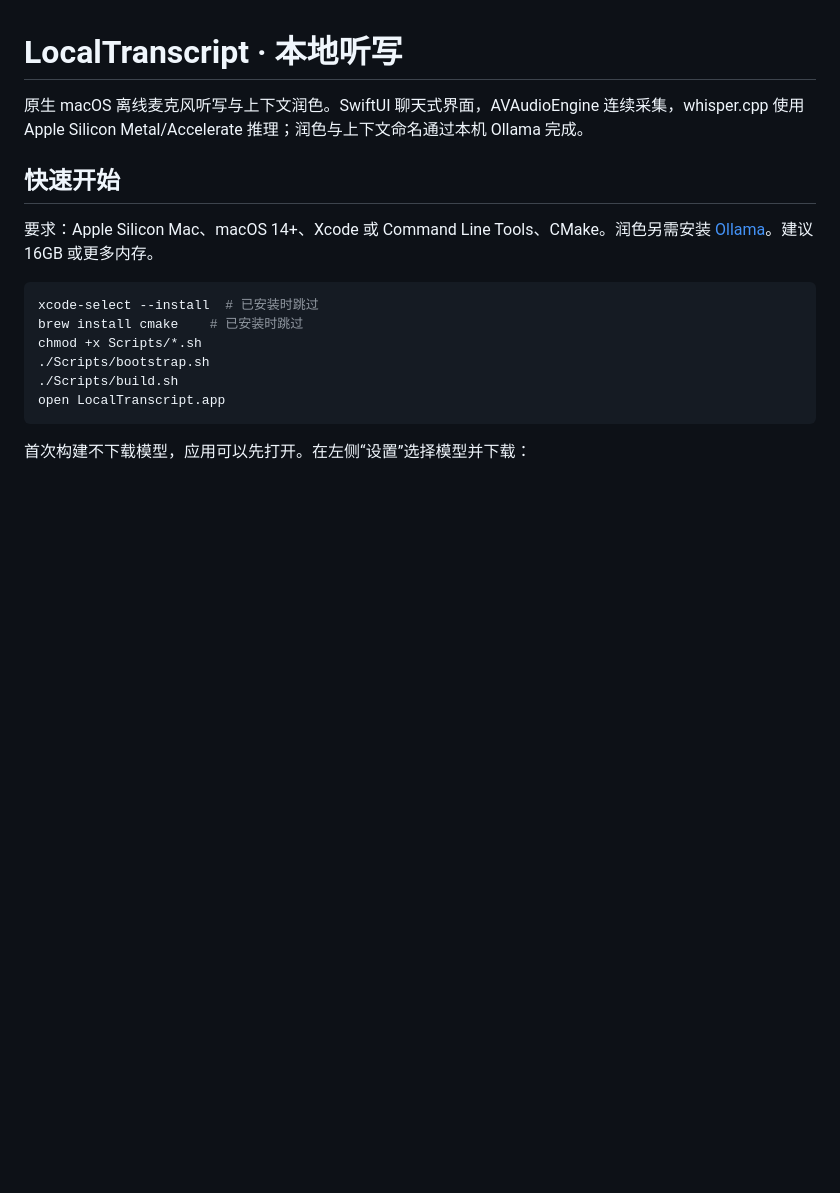
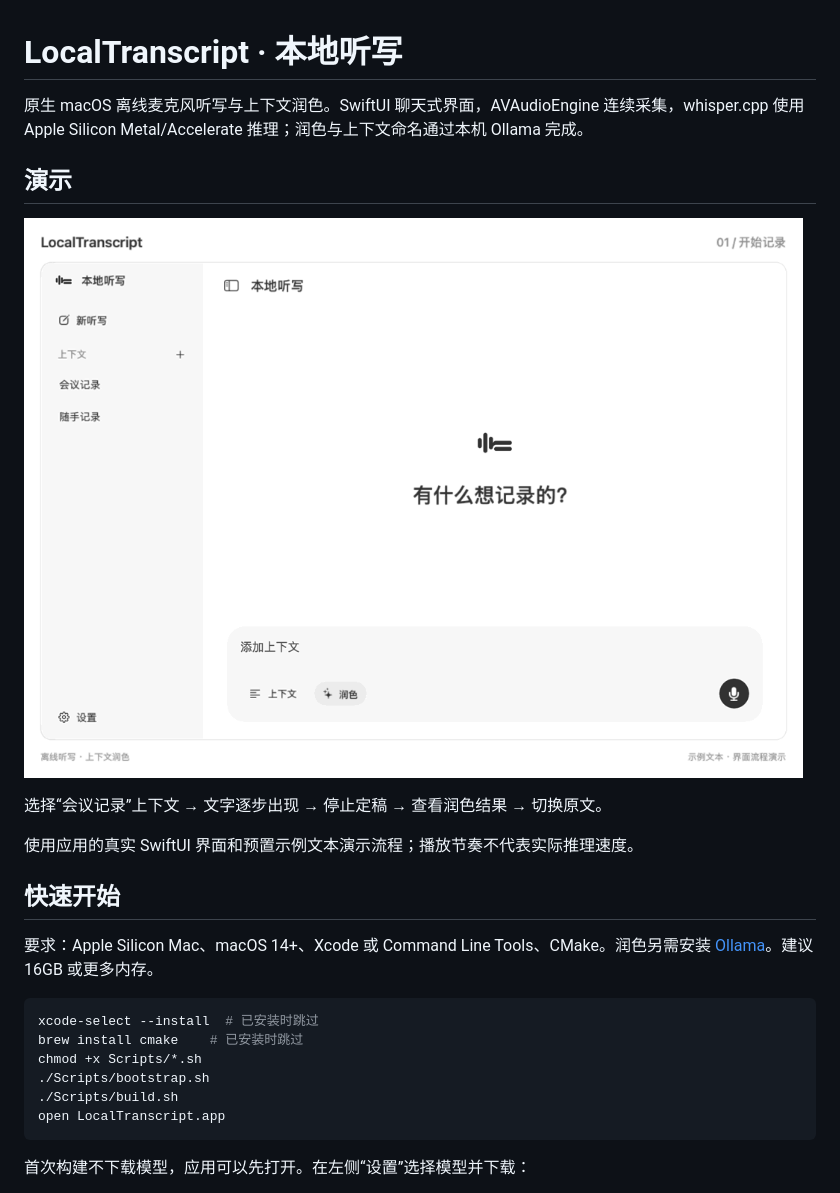
Before and after one commit to stephenzsl2007-del/LocalTranscript, a Markdown page: README.md, the part around the change. GitHub-like rendering; pictures changed too: docs/demo.gif (added); blank space fills up the shorter version.

Commit message:
Add a short app workflow demo to README

```diff
--- a/README.md
+++ b/README.md
@@ -1,6 +1,14 @@
 # LocalTranscript · 本地听写
 
 原生 macOS 离线麦克风听写与上下文润色。SwiftUI 聊天式界面，AVAudioEngine 连续采集，whisper.cpp 使用 Apple Silicon Metal/Accelerate 推理；润色与上下文命名通过本机 Ollama 完成。
+
+## 演示
+
+![LocalTranscript：选择上下文、持续听写、查看润色结果与原文](docs/demo.gif)
+
+选择“会议记录”上下文 → 文字逐步出现 → 停止定稿 → 查看润色结果 → 切换原文。
+
+使用应用的真实 SwiftUI 界面和预置示例文本演示流程；播放节奏不代表实际推理速度。
 
 ## 快速开始
 
```
